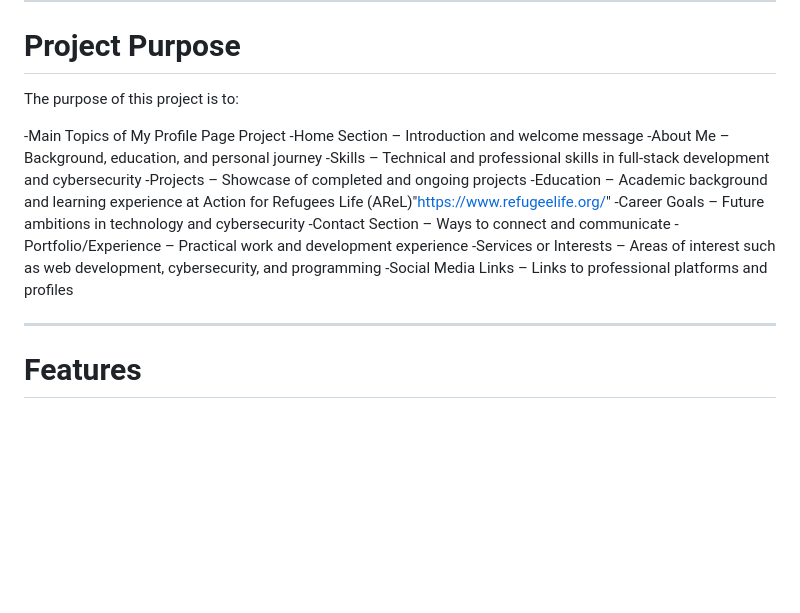
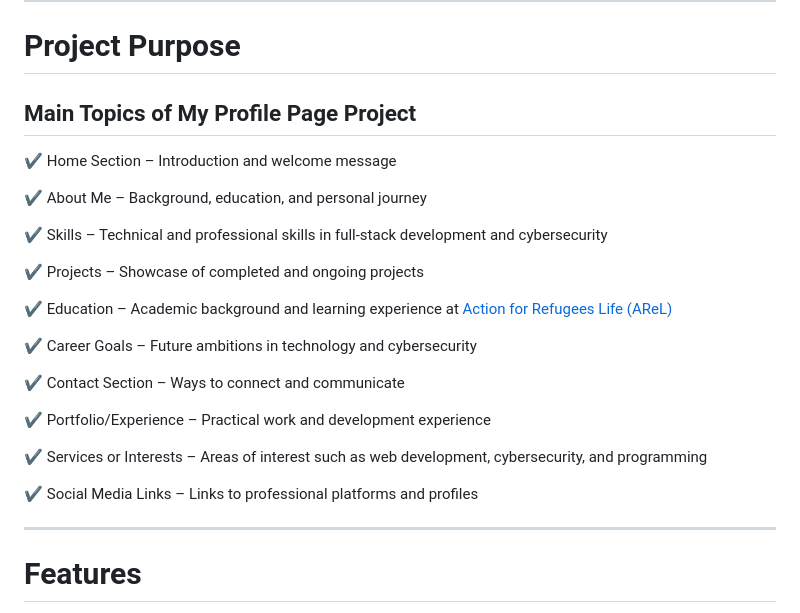
Before and after one commit to Longar-dotcom/MY-PROFILE-PROJECT, a Markdown page: README.md, the part around the change. Drawn GitHub-style; blank space fills up the shorter version.

Commit message:
Update README with project details and structure

```diff
--- a/README.md
+++ b/README.md
@@ -26,19 +26,27 @@ This portfolio represents not only my technical abilities but also my personal g
 
 # Project Purpose
 
-The purpose of this project is to:
+## Main Topics of My Profile Page Project
 
--Main Topics of My Profile Page Project
--Home Section – Introduction and welcome message
--About Me – Background, education, and personal journey
--Skills – Technical and professional skills in full-stack development and cybersecurity
--Projects – Showcase of completed and ongoing projects
--Education – Academic background and learning experience at Action for Refugees Life (AReL)"https://www.refugeelife.org/"
--Career Goals – Future ambitions in technology and cybersecurity
--Contact Section – Ways to connect and communicate
--Portfolio/Experience – Practical work and development experience
--Services or Interests – Areas of interest such as web development, cybersecurity, and programming
--Social Media Links – Links to professional platforms and profiles
+✔ Home Section – Introduction and welcome message
+
+✔ About Me – Background, education, and personal journey
+
+✔ Skills – Technical and professional skills in full-stack development and cybersecurity
+
+✔ Projects – Showcase of completed and ongoing projects
+
+✔ Education – Academic background and learning experience at [Action for Refugees Life (AReL)](https://www.refugeelife.org/)
+
+✔ Career Goals – Future ambitions in technology and cybersecurity
+
+✔ Contact Section – Ways to connect and communicate
+
+✔ Portfolio/Experience – Practical work and development experience
+
+✔ Services or Interests – Areas of interest such as web development, cybersecurity, and programming
+
+✔ Social Media Links – Links to professional platforms and profiles
 
 ---
 
```
